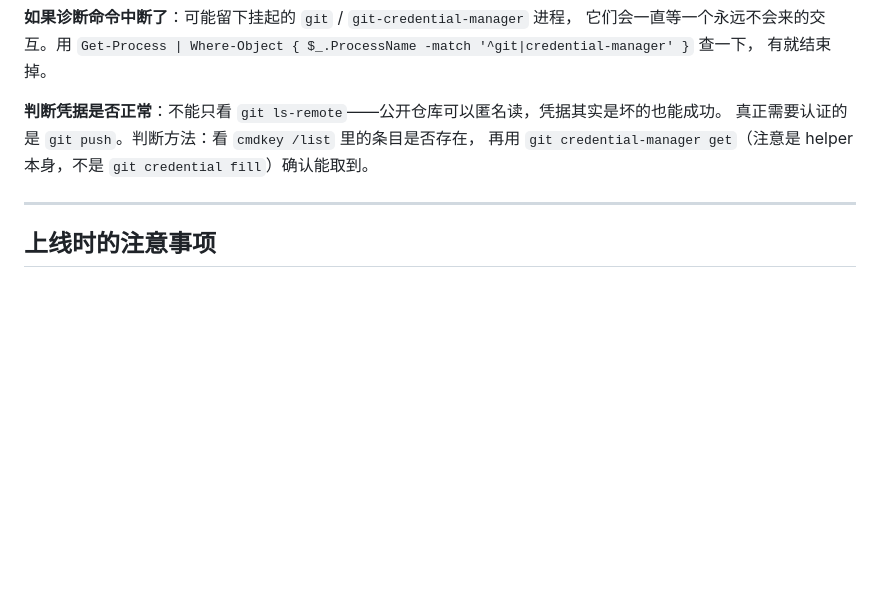
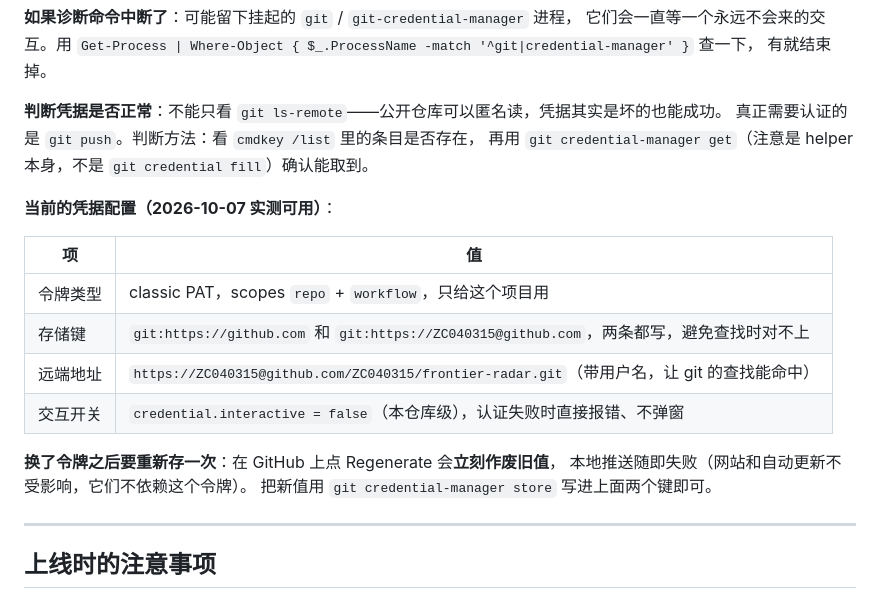
Before and after one commit to ZC040315/frontier-radar, a Markdown page: README.md, the part around the change. Rendered like a GitHub page; blank space fills up the shorter version.

Commit message:
文档：记录实测可用的凭据配置
补一张表：令牌类型、两个存储键、带用户名的远端地址、本仓库级交互开关；
并说明 Regenerate 后需要重新 store（网站与自动更新不受影响）。

```diff
--- a/README.md
+++ b/README.md
@@ -299,6 +299,19 @@ git remote set-url origin https://ZC040315@github.com/ZC040315/frontier-radar.gi
 真正需要认证的是 `git push`。判断方法：看 `cmdkey /list` 里的条目是否存在，
 再用 `git credential-manager get`（注意是 helper 本身，不是 `git credential fill`）确认能取到。
 
+**当前的凭据配置（2026-10-07 实测可用）**：
+
+| 项 | 值 |
+| --- | --- |
+| 令牌类型 | classic PAT，scopes `repo` + `workflow`，只给这个项目用 |
+| 存储键 | `git:https://github.com` 和 `git:https://ZC040315@github.com`，两条都写，避免查找时对不上 |
+| 远端地址 | `https://ZC040315@github.com/ZC040315/frontier-radar.git`（带用户名，让 git 的查找能命中） |
+| 交互开关 | `credential.interactive = false`（本仓库级），认证失败时直接报错、不弹窗 |
+
+**换了令牌之后要重新存一次**：在 GitHub 上点 Regenerate 会**立刻作废旧值**，
+本地推送随即失败（网站和自动更新不受影响，它们不依赖这个令牌）。
+把新值用 `git credential-manager store` 写进上面两个键即可。
+
 ---
 
 ## 上线时的注意事项
```
